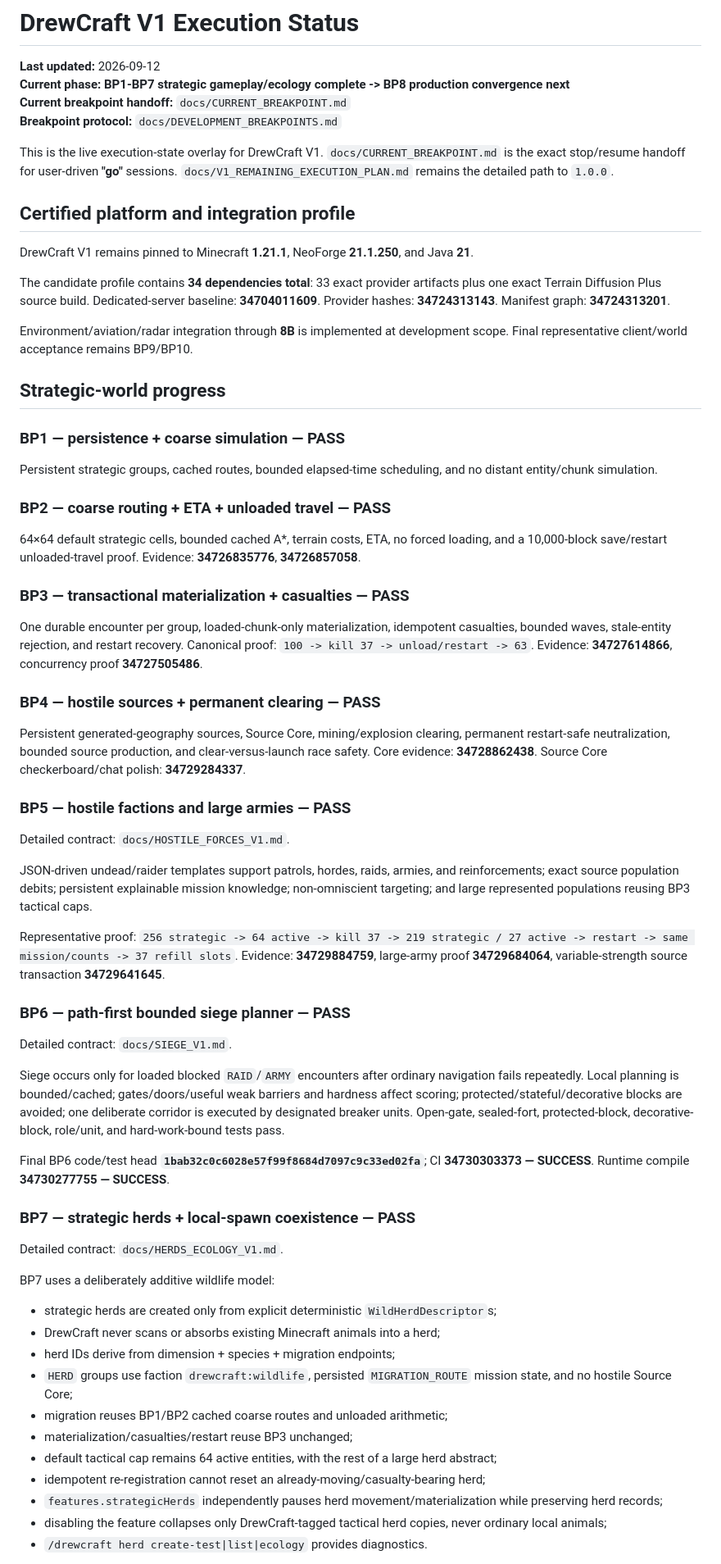
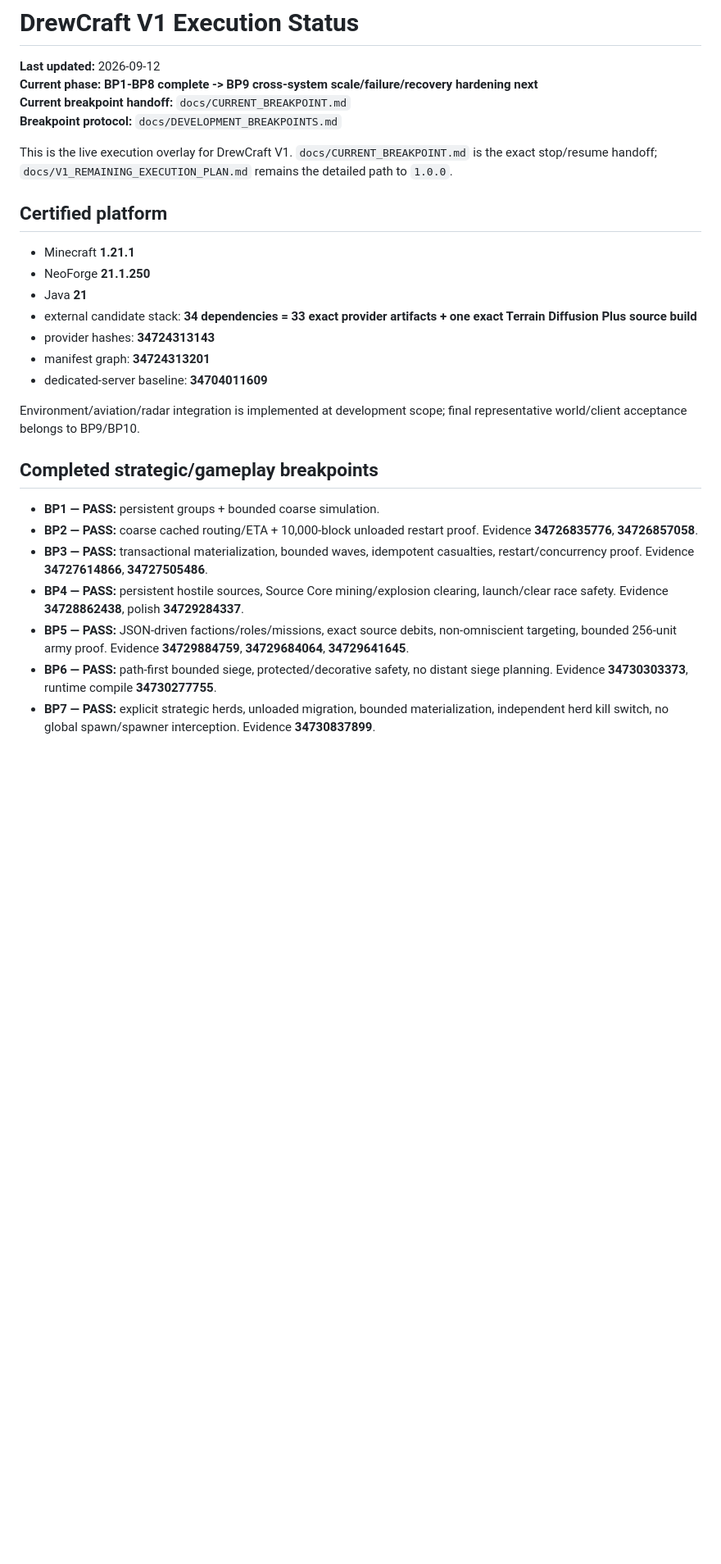
Before and after one commit to DrewPhi/DrewCraft, a Markdown page: docs/V1_EXECUTION_STATUS.md, the part around one of its changes. Shown at 82% size. Rendered like a GitHub page; blank space fills up the shorter version.

```diff
--- a/docs/V1_EXECUTION_STATUS.md
+++ b/docs/V1_EXECUTION_STATUS.md
@@ -1,69 +1,31 @@
 # DrewCraft V1 Execution Status
 
 **Last updated:** 2026-09-12
-**Current phase:** **BP1-BP7 strategic gameplay/ecology complete -> BP8 production convergence next**
+**Current phase:** **BP1-BP8 complete -> BP9 cross-system scale/failure/recovery hardening next**
 **Current breakpoint handoff:** `docs/CURRENT_BREAKPOINT.md`
 **Breakpoint protocol:** `docs/DEVELOPMENT_BREAKPOINTS.md`
 
-This is the live execution-state overlay for DrewCraft V1. `docs/CURRENT_BREAKPOINT.md` is the exact stop/resume handoff for user-driven **"go"** sessions. `docs/V1_REMAINING_EXECUTION_PLAN.md` remains the detailed path to `1.0.0`.
+This is the live execution overlay for DrewCraft V1. `docs/CURRENT_BREAKPOINT.md` is the exact stop/resume handoff; `docs/V1_REMAINING_EXECUTION_PLAN.md` remains the detailed path to `1.0.0`.
 
-## Certified platform and integration profile
+## Certified platform
 
-DrewCraft V1 remains pinned to Minecraft **1.21.1**, NeoForge **21.1.250**, and Java **21**.
+- Minecraft **1.21.1**
+- NeoForge **21.1.250**
+- Java **21**
+- external candidate stack: **34 dependencies = 33 exact provider artifacts + one exact Terrain Diffusion Plus source build**
+- provider hashes: **34724313143**
+- manifest graph: **34724313201**
+- dedicated-server baseline: **34704011609**
 
-The candidate profile contains **34 dependencies total**: 33 exact provider artifacts plus one exact Terrain Diffusion Plus source build. Dedicated-server baseline: **34704011609**. Provider hashes: **34724313143**. Manifest graph: **34724313201**.
+Environment/aviation/radar integration is implemented at development scope; final representative world/client acceptance belongs to BP9/BP10.
 
-Environment/aviation/radar integration through **8B** is implemented at development scope. Final representative client/world acceptance remains BP9/BP10.
+## Completed strategic/gameplay breakpoints
 
-## Strategic-world progress
+- **BP1 — PASS:** persistent groups + bounded coarse simulation.
+- **BP2 — PASS:** coarse cached routing/ETA + 10,000-block unloaded restart proof. Evidence **34726835776**, **34726857058**.
+- **BP3 — PASS:** transactional materialization, bounded waves, idempotent casualties, restart/concurrency proof. Evidence **34727614866**, **34727505486**.
+- **BP4 — PASS:** persistent hostile sources, Source Core mining/explosion clearing, launch/clear race safety. Evidence **34728862438**, polish **34729284337**.
+- **BP5 — PASS:** JSON-driven factions/roles/missions, exact source debits, non-omniscient targeting, bounded 256-unit army proof. Evidence **34729884759**, **34729684064**, **34729641645**.
+- **BP6 — PASS:** path-first bounded siege, protected/decorative safety, no distant siege planning. Evidence **34730303373**, runtime compile **34730277755**.
+- **BP7 — PASS:** explicit strategic herds, unloaded migration, bounded materialization, independent herd kill switch, no global spawn/spawner interception. Evidence **34730837899**.
 
-### BP1 — persistence + coarse simulation — PASS
-
-Persistent strategic groups, cached routes, bounded elapsed-time scheduling, and no distant entity/chunk simulation.
-
-### BP2 — coarse routing + ETA + unloaded travel — PASS
-
-64×64 default strategic cells, bounded cached A*, terrain costs, ETA, no forced loading, and a 10,000-block save/restart unloaded-travel proof. Evidence: **34726835776**, **34726857058**.
-
-### BP3 — transactional materialization + casualties — PASS
-
-One durable encounter per group, loaded-chunk-only materialization, idempotent casualties, bounded waves, stale-entity rejection, and restart recovery. Canonical proof: `100 -> kill 37 -> unload/restart -> 63`. Evidence: **34727614866**, concurrency proof **34727505486**.
-
-### BP4 — hostile sources + permanent clearing — PASS
-
-Persistent generated-geography sources, Source Core, mining/explosion clearing, permanent restart-safe neutralization, bounded source production, and clear-versus-launch race safety. Core evidence: **34728862438**. Source Core checkerboard/chat polish: **34729284337**.
-
-### BP5 — hostile factions and large armies — PASS
-
-Detailed contract: `docs/HOSTILE_FORCES_V1.md`.
-
-JSON-driven undead/raider templates support patrols, hordes, raids, armies, and reinforcements; exact source population debits; persistent explainable mission knowledge; non-omniscient targeting; and large represented populations reusing BP3 tactical caps.
-
-Representative proof: `256 strategic -> 64 active -> kill 37 -> 219 strategic / 27 active -> restart -> same mission/counts -> 37 refill slots`. Evidence: **34729884759**, large-army proof **34729684064**, variable-strength source transaction **34729641645**.
-
-### BP6 — path-first bounded siege planner — PASS
-
-Detailed contract: `docs/SIEGE_V1.md`.
-
-Siege occurs only for loaded blocked `RAID`/`ARMY` encounters after ordinary navigation fails repeatedly. Local planning is bounded/cached; gates/doors/useful weak barriers and hardness affect scoring; protected/stateful/decorative blocks are avoided; one deliberate corridor is executed by designated breaker units. Open-gate, sealed-fort, protected-block, decorative-block, role/unit, and hard-work-bound tests pass.
-
-Final BP6 code/test head **`1bab32c0c6028e57f99f8684d7097c9c33ed02fa`**; CI **34730303373 — SUCCESS**. Runtime compile **34730277755 — SUCCESS**.
-
-### BP7 — strategic herds + local-spawn coexistence — PASS
-
-Detailed contract: `docs/HERDS_ECOLOGY_V1.md`.
-
-BP7 uses a deliberately additive wildlife model:
-
-- strategic herds are created only from explicit deterministic `WildHerdDescriptor`s;
-- DrewCraft never scans or absorbs existing Minecraft animals into a herd;
-- herd IDs derive from dimension + species + migration endpoints;
-- `HERD` groups use faction `drewcraft:wildlife`, persisted `MIGRATION_ROUTE` mission state, and no hostile Source Core;
-- migration reuses BP1/BP2 cached coarse routes and unloaded arithmetic;
-- materialization/casualties/restart reuse BP3 unchanged;
-- default tactical cap remains 64 active entities, with the rest of a large herd abstract;
-- idempotent re-registration cannot reset an already-moving/casualty-bearing herd;
-- `features.strategicHerds` independently pauses herd movement/materialization while preserving herd records;
-- disabling the feature collapses only DrewCraft-tagged tactical herd copies, never ordinary local animals;
-- `/drewcraft herd create-test|list|ecology` provides diagnostics.
-
```
Also changed, not shown: other parts of docs/V1_EXECUTION_STATUS.md (+96 -44 lines).
